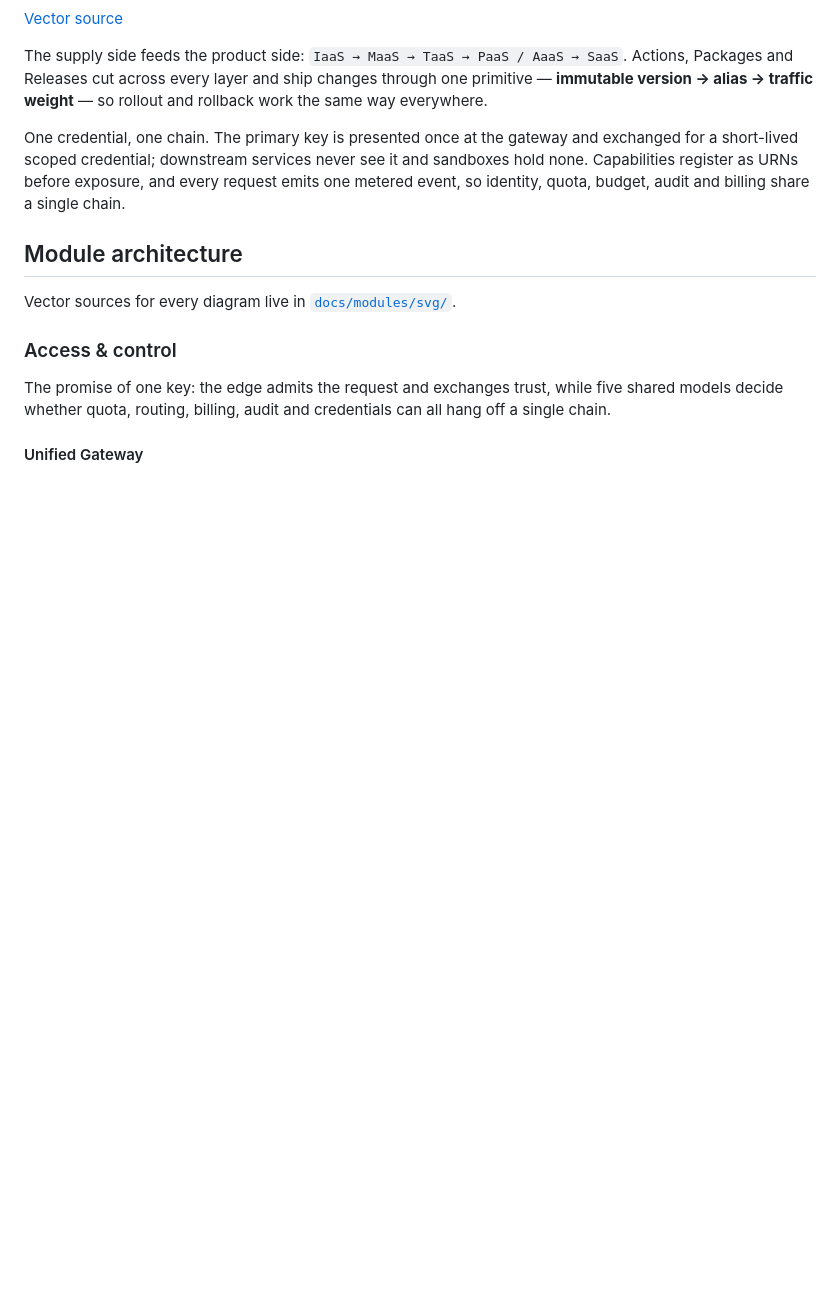
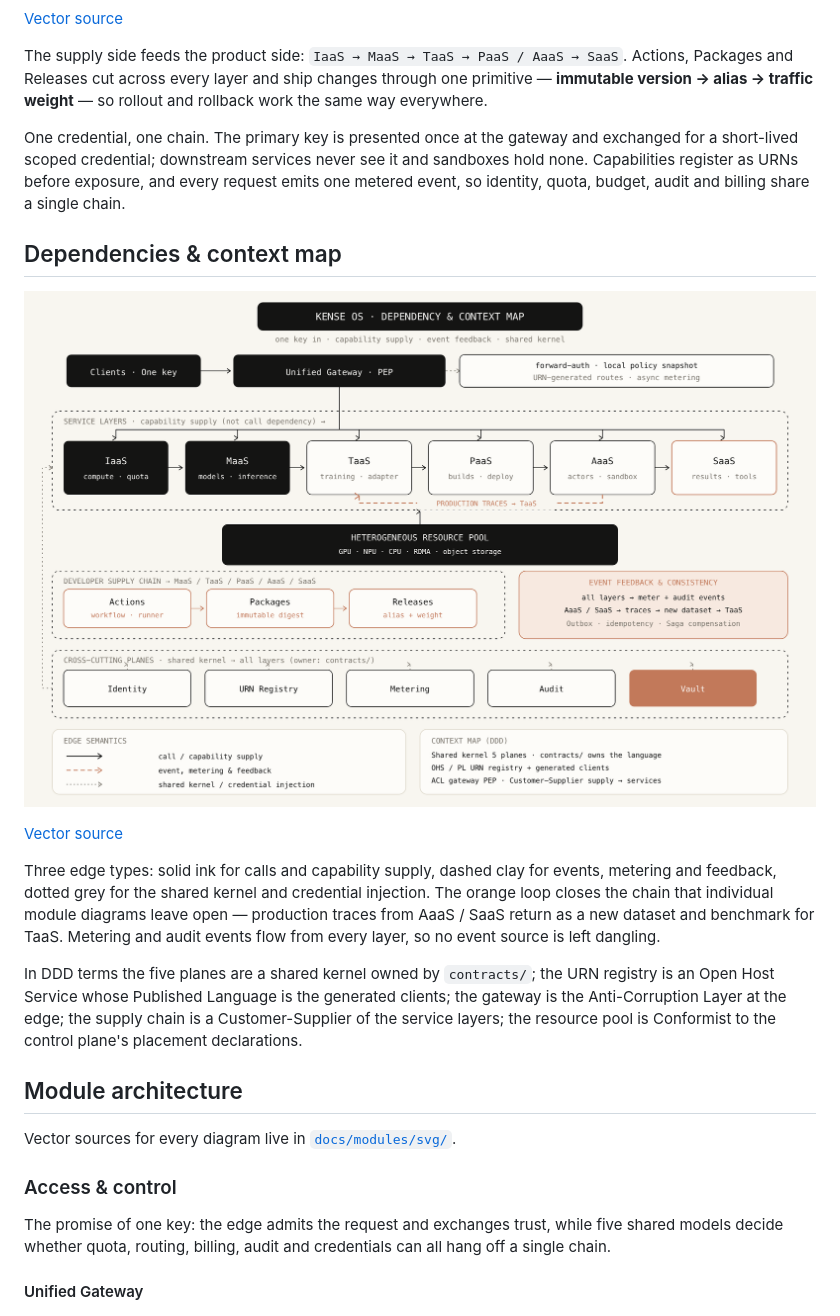
Before and after one commit to kense-labs/kense, a Markdown page: README.md, the part around the change. Drawn GitHub-style; pictures changed too: docs/kense-os-context-map.png (added); blank space fills up the shorter version.

Commit message:
docs: add dependency and context map to both READMEs

```diff
--- a/README.md
+++ b/README.md
@@ -15,6 +15,16 @@ English | [简体中文](README.zh-CN.md)
 The supply side feeds the product side: `IaaS → MaaS → TaaS → PaaS / AaaS → SaaS`. Actions, Packages and Releases cut across every layer and ship changes through one primitive — **immutable version → alias → traffic weight** — so rollout and rollback work the same way everywhere.
 
 One credential, one chain. The primary key is presented once at the gateway and exchanged for a short-lived scoped credential; downstream services never see it and sandboxes hold none. Capabilities register as URNs before exposure, and every request emits one metered event, so identity, quota, budget, audit and billing share a single chain.
+
+## Dependencies & context map
+
+![Kense OS dependency and context map — gateway fan-out, capability supply, cross-cutting shared kernel, developer supply chain, resource pool and the production-trace feedback loop](docs/kense-os-context-map.png)
+
+[Vector source](docs/kense-os-context-map.svg)
+
+Three edge types: solid ink for calls and capability supply, dashed clay for events, metering and feedback, dotted grey for the shared kernel and credential injection. The orange loop closes the chain that individual module diagrams leave open — production traces from AaaS / SaaS return as a new dataset and benchmark for TaaS. Metering and audit events flow from every layer, so no event source is left dangling.
+
+In DDD terms the five planes are a shared kernel owned by `contracts/`; the URN registry is an Open Host Service whose Published Language is the generated clients; the gateway is the Anti-Corruption Layer at the edge; the supply chain is a Customer-Supplier of the service layers; the resource pool is Conformist to the control plane's placement declarations.
 
 ## Module architecture
 
```
Also changed, not shown: README.zh-CN.md (+10 -0 lines), 1 other file.
